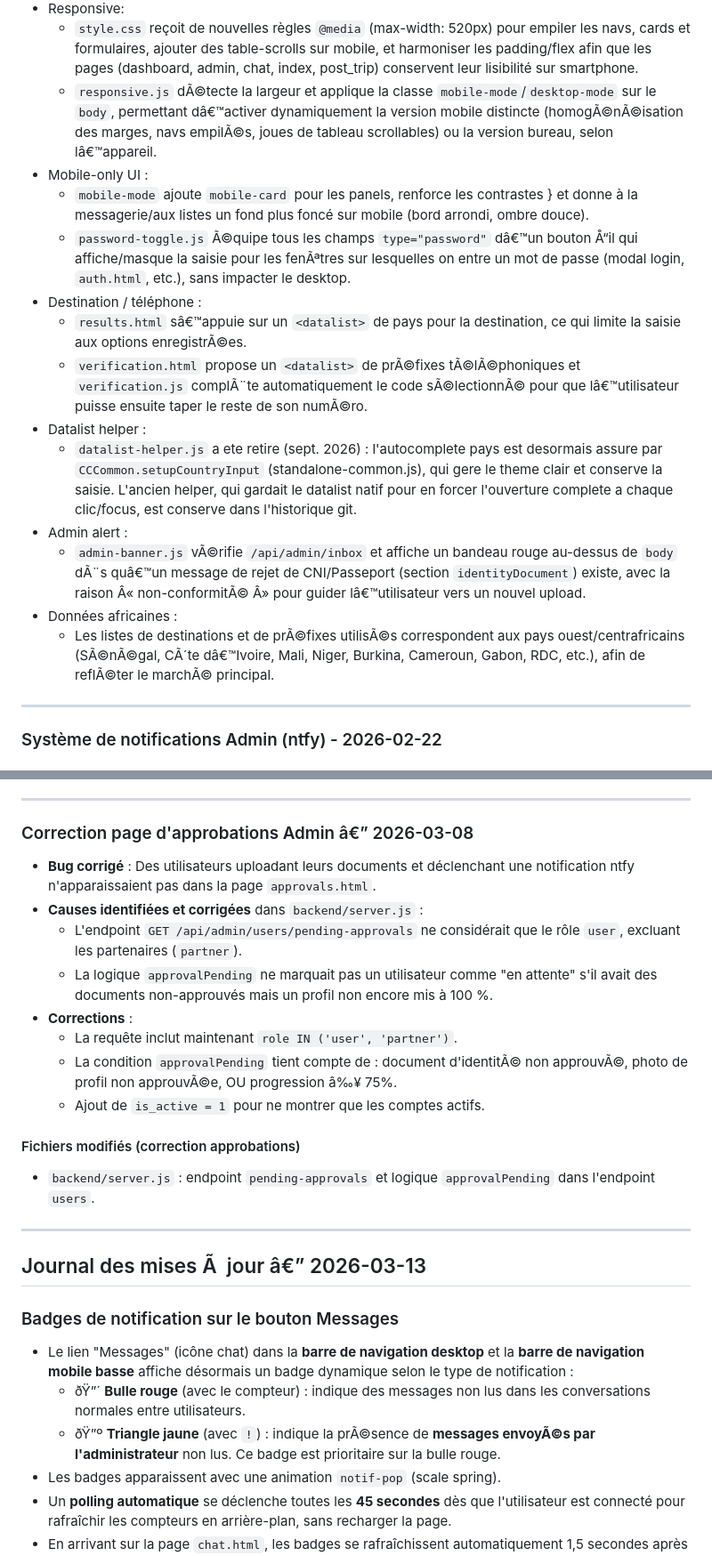
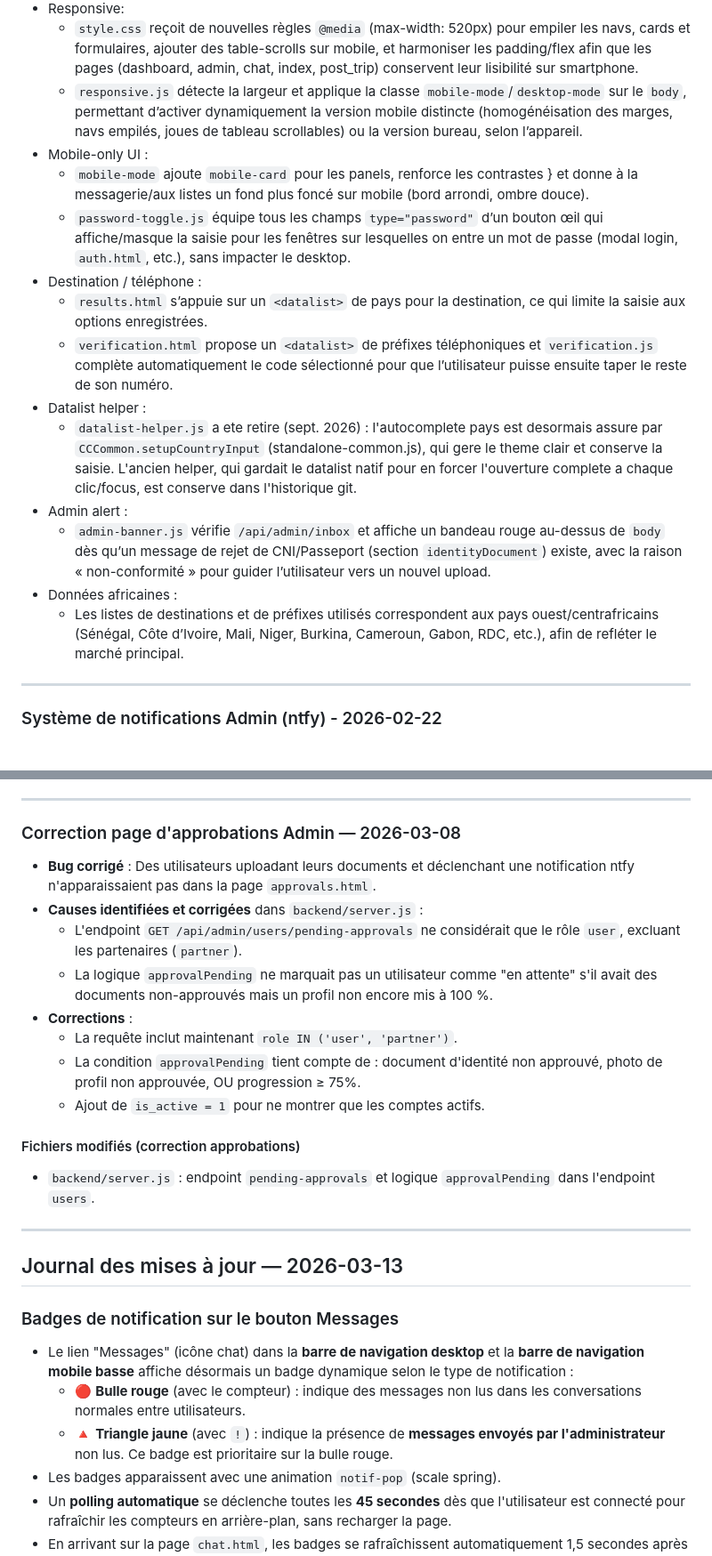
Before and after one commit to Yoannta/colisconnect, a Markdown page: README.md, 2 parts joined by grey strips. Shown at 89% size. Rendered like a GitHub page.

```diff
--- a/README.md
+++ b/README.md
@@ -453,18 +453,18 @@ Le site a été transformé avec un design **Ultra-Premium** utilisant l'outil *
 - Responsive:
   - `style.css` reçoit de nouvelles règles `@media` (max-width: 520px) pour empiler les navs, cards et formulaires, ajouter des table-scrolls sur mobile, et harmoniser les padding/flex afin que les pages (dashboard, admin, chat, index, post_trip) conservent leur lisibilité sur smartphone.
-  - `responsive.js` dÃ©tecte la largeur et applique la classe `mobile-mode`/`desktop-mode` sur le `body`, permettant dâ€™activer dynamiquement la version mobile distincte (homogÃ©nÃ©isation des marges, navs empilÃ©s, joues de tableau scrollables) ou la version bureau, selon lâ€™appareil.
+  - `responsive.js` détecte la largeur et applique la classe `mobile-mode`/`desktop-mode` sur le `body`, permettant d’activer dynamiquement la version mobile distincte (homogénéisation des marges, navs empilés, joues de tableau scrollables) ou la version bureau, selon l’appareil.
 - Mobile-only UI :
   - `mobile-mode` ajoute `mobile-card` pour les panels, renforce les contrastes } et donne à la messagerie/aux listes un fond plus foncé sur mobile (bord arrondi, ombre douce).
-  - `password-toggle.js` Ã©quipe tous les champs `type="password"` dâ€™un bouton Å“il qui affiche/masque la saisie pour les fenÃªtres sur lesquelles on entre un mot de passe (modal login, `auth.html`, etc.), sans impacter le desktop.
+  - `password-toggle.js` équipe tous les champs `type="password"` d’un bouton œil qui affiche/masque la saisie pour les fenêtres sur lesquelles on entre un mot de passe (modal login, `auth.html`, etc.), sans impacter le desktop.
 - Destination / téléphone :
-  - `results.html` sâ€™appuie sur un `<datalist>` de pays pour la destination, ce qui limite la saisie aux options enregistrÃ©es.
-  - `verification.html` propose un `<datalist>` de prÃ©fixes tÃ©lÃ©phoniques et `verification.js` complÃ¨te automatiquement le code sÃ©lectionnÃ© pour que lâ€™utilisateur puisse ensuite taper le reste de son numÃ©ro.
+  - `results.html` s’appuie sur un `<datalist>` de pays pour la destination, ce qui limite la saisie aux options enregistrées.
+  - `verification.html` propose un `<datalist>` de préfixes téléphoniques et `verification.js` complète automatiquement le code sélectionné pour que l’utilisateur puisse ensuite taper le reste de son numéro.
 - Datalist helper :
   - `datalist-helper.js` a ete retire (sept. 2026) : l'autocomplete pays est desormais assure par `CCCommon.setupCountryInput` (standalone-common.js), qui gere le theme clair et conserve la saisie. L'ancien helper, qui gardait le datalist natif pour en forcer l'ouverture complete a chaque clic/focus, est conserve dans l'historique git.
 - Admin alert :
-  - `admin-banner.js` vÃ©rifie `/api/admin/inbox` et affiche un bandeau rouge au-dessus de `body` dÃ¨s quâ€™un message de rejet de CNI/Passeport (section `identityDocument`) existe, avec la raison Â« non-conformitÃ© Â» pour guider lâ€™utilisateur vers un nouvel upload.
+  - `admin-banner.js` vérifie `/api/admin/inbox` et affiche un bandeau rouge au-dessus de `body` dès qu’un message de rejet de CNI/Passeport (section `identityDocument`) existe, avec la raison « non-conformité » pour guider l’utilisateur vers un nouvel upload.
 - Données africaines :
-  - Les listes de destinations et de prÃ©fixes utilisÃ©s correspondent aux pays ouest/centrafricains (SÃ©nÃ©gal, CÃ´te dâ€™Ivoire, Mali, Niger, Burkina, Cameroun, Gabon, RDC, etc.), afin de reflÃ©ter le marchÃ© principal.
+  - Les listes de destinations et de préfixes utilisés correspondent aux pays ouest/centrafricains (Sénégal, Côte d’Ivoire, Mali, Niger, Burkina, Cameroun, Gabon, RDC, etc.), afin de refléter le marché principal.
 
 ---
 
@@ -702,7 +702,7 @@ Le site a été transformé avec un design **Ultra-Premium** utilisant l'outil *
 
 ---
 
-### Correction page d'approbations Admin â€” 2026-03-08
+### Correction page d'approbations Admin — 2026-03-08
 
 - **Bug corrigé** : Des utilisateurs uploadant leurs documents et déclenchant une notification ntfy n'apparaissaient pas dans la page `approvals.html`.
 - **Causes identifiées et corrigées** dans `backend/server.js` :
@@ -710,7 +710,7 @@ Le site a été transformé avec un design **Ultra-Premium** utilisant l'outil *
   - La logique `approvalPending` ne marquait pas un utilisateur comme "en attente" s'il avait des documents non-approuvés mais un profil non encore mis à 100 %.
 - **Corrections** :
   - La requête inclut maintenant `role IN ('user', 'partner')`.
-  - La condition `approvalPending` tient compte de : document d'identitÃ© non approuvÃ©, photo de profil non approuvÃ©e, OU progression â‰¥ 75%.
+  - La condition `approvalPending` tient compte de : document d'identité non approuvé, photo de profil non approuvée, OU progression ≥ 75%.
   - Ajout de `is_active = 1` pour ne montrer que les comptes actifs.
 
 #### Fichiers modifiés (correction approbations)
@@ -719,13 +719,13 @@ Le site a été transformé avec un design **Ultra-Premium** utilisant l'outil *
 
 ---
 
-## Journal des mises Ã  jour â€” 2026-03-13
+## Journal des mises à jour — 2026-03-13
 
 ### Badges de notification sur le bouton Messages
 
 - Le lien "Messages" (icône chat) dans la **barre de navigation desktop** et la **barre de navigation mobile basse** affiche désormais un badge dynamique selon le type de notification :
-  - ðŸ”´ **Bulle rouge** (avec le compteur) : indique des messages non lus dans les conversations normales entre utilisateurs.
-  - ðŸ”º **Triangle jaune** (avec `!`) : indique la prÃ©sence de **messages envoyÃ©s par l'administrateur** non lus. Ce badge est prioritaire sur la bulle rouge.
+  - 🔴 **Bulle rouge** (avec le compteur) : indique des messages non lus dans les conversations normales entre utilisateurs.
+  - 🔺 **Triangle jaune** (avec `!`) : indique la présence de **messages envoyés par l'administrateur** non lus. Ce badge est prioritaire sur la bulle rouge.
 - Les badges apparaissent avec une animation `notif-pop` (scale spring).
 - Un **polling automatique** se déclenche toutes les **45 secondes** dès que l'utilisateur est connecté pour rafraîchir les compteurs en arrière-plan, sans recharger la page.
 - En arrivant sur la page `chat.html`, les badges se rafraîchissent automatiquement 1,5 secondes après le chargement (les messages étant alors en cours de lecture).
```
Also changed, not shown: other parts of README.md (+64 -64 lines).
